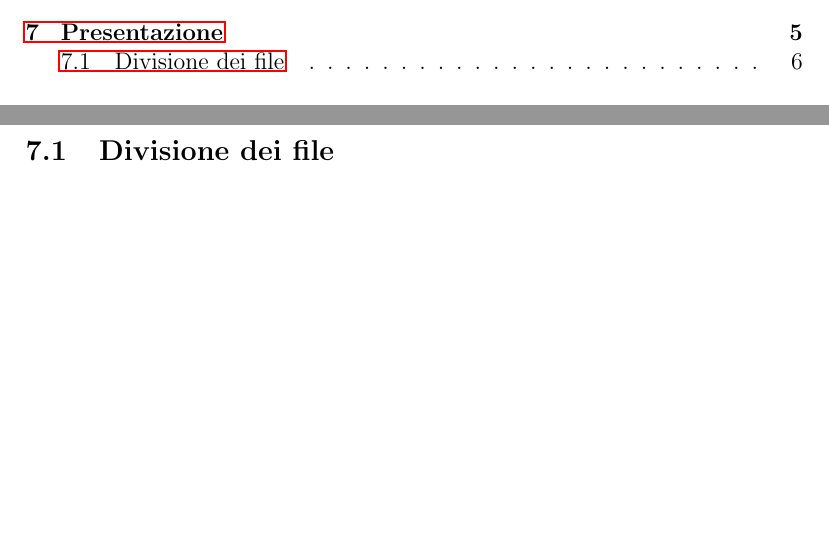
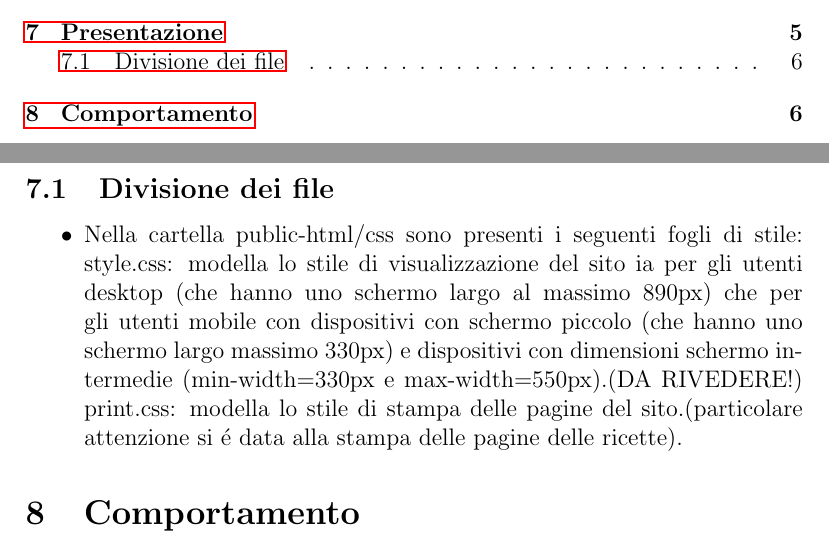
Before and after one commit to sindycarlo/progetto-tecweb, a LaTeX document (relazione/relazione.tex): two parts of pages 2 and 8 of 8, joined at a grey line, cut so that both start at the same text, the shorter picture padded with empty space. Compiled offline with pdfLaTeX.

Commit message:
seconda fase/4 stesura relazione latex

```diff
--- a/relazione/relazione.tex
+++ b/relazione/relazione.tex
@@ -202,6 +202,12 @@
 
 			\end{itemize}
 			\subsection{Divisione dei file}
+			\begin{itemize}
+				\item Nella cartella public-html/css sono presenti i seguenti fogli di stile:
+				style.css: modella lo stile di visualizzazione del sito ia per gli utenti desktop (che hanno uno schermo largo al massimo 890px) che per gli utenti mobile con dispositivi con schermo piccolo (che hanno uno schermo largo massimo 330px) e dispositivi con dimensioni schermo intermedie (min-width=330px e max-width=550px).(DA RIVEDERE!)
+				print.css: modella lo stile di stampa delle pagine del sito.(particolare attenzione si \'e data alla stampa delle pagine delle ricette).
+				\end{itemize}
+			\section{Comportamento}
 
 
 
```
Also changed, not shown: relazione/relazione.pdf.
